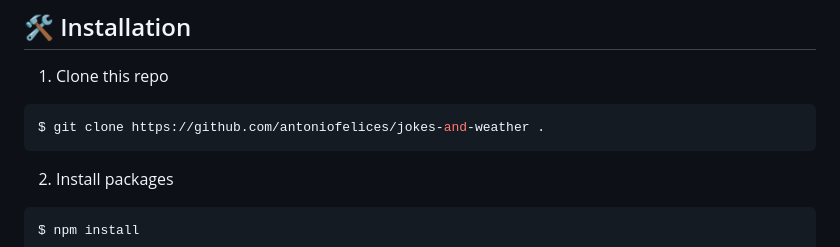
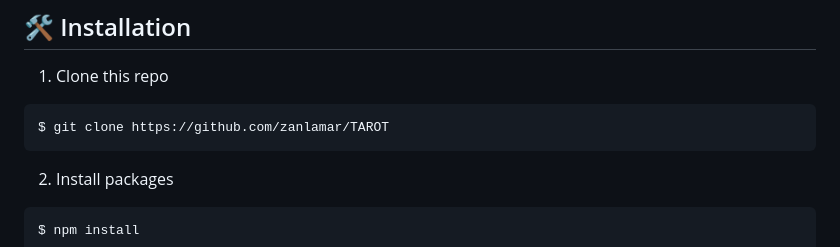
Before and after one commit to zanlamar/TAROT, a Markdown page: README.md, the part around the change. GitHub-like rendering.

````diff
--- a/README.md
+++ b/README.md
@@ -43,7 +43,7 @@ I apply a twist to the project: instead of jokes, I created a fortune teller web
 1. Clone this repo
 
 ```bash
-$ git clone https://github.com/antoniofelices/jokes-and-weather .
+$ git clone https://github.com/zanlamar/TAROT
 ```
 
 2. Install packages
````
